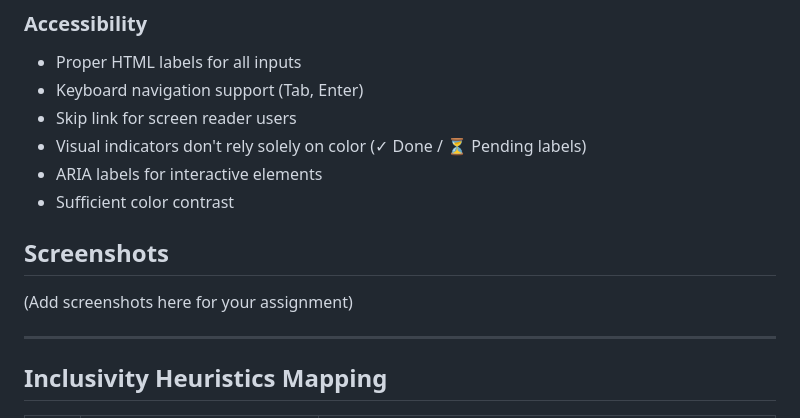
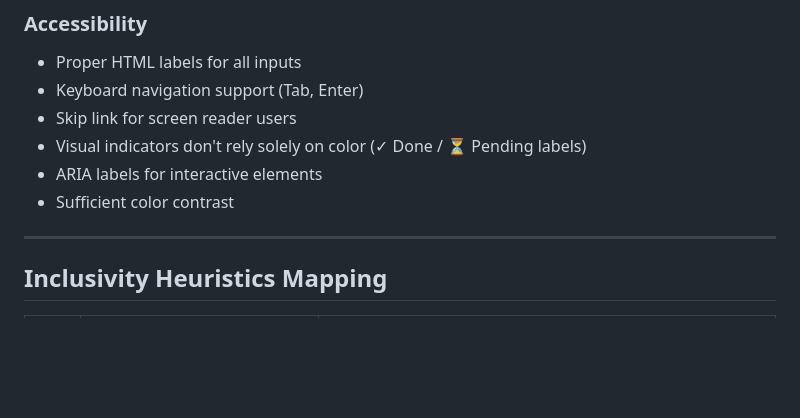
Before and after one commit to SammyCode002/todo-app, a Markdown page: README.md, the part around the change. Drawn GitHub-style; blank space fills up the shorter version.

```diff
--- a/README.md
+++ b/README.md
@@ -84,10 +84,6 @@ todo_app/
 - ARIA labels for interactive elements
 - Sufficient color contrast
 
-## Screenshots
-
-(Add screenshots here for your assignment)
-
 ---
 
 ## Inclusivity Heuristics Mapping
```
